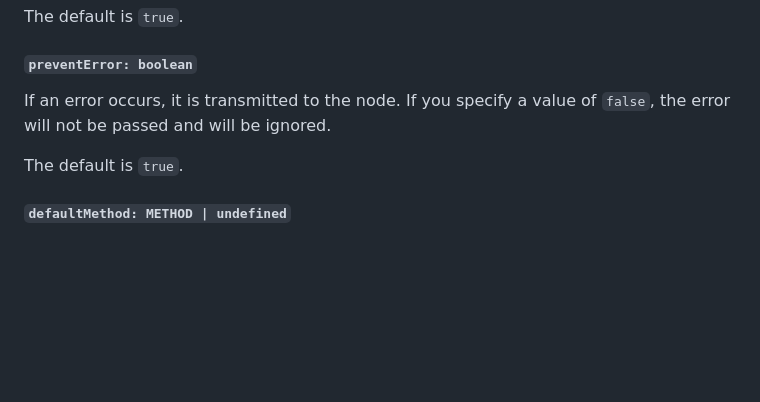
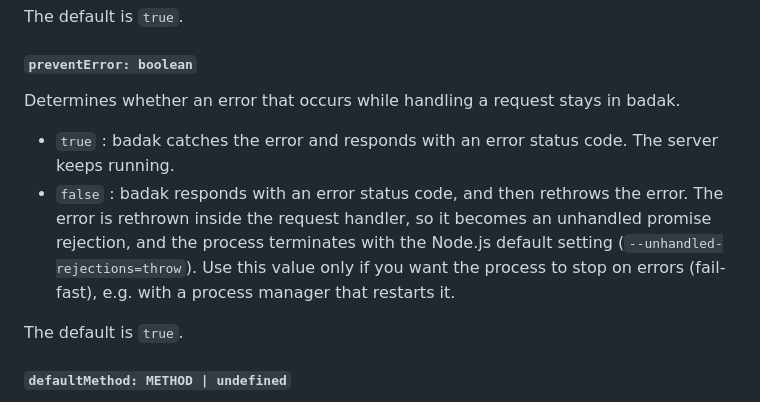
Before and after one commit to han41858/badak, a Markdown page: README.md, the part around the change. Rendered like a GitHub page; blank space fills up the shorter version.

```diff
--- a/README.md
+++ b/README.md
@@ -169,8 +169,13 @@ The default is `true`.
 
 #### `preventError: boolean`
 
-If an error occurs, it is transmitted to the node.
-If you specify a value of `false`, the error will not be passed and will be ignored.
+Determines whether an error that occurs while handling a request stays in badak.
+
+- `true` : badak catches the error and responds with an error status code. The server keeps running.
+- `false` : badak responds with an error status code, and then rethrows the error.
+  The error is rethrown inside the request handler, so it becomes an unhandled promise rejection,
+  and the process terminates with the Node.js default setting (`--unhandled-rejections=throw`).
+  Use this value only if you want the process to stop on errors (fail-fast), e.g. with a process manager that restarts it.
 
 The default is `true`.
 
```
Also changed, not shown: README-KR.md (+7 -2 lines).
